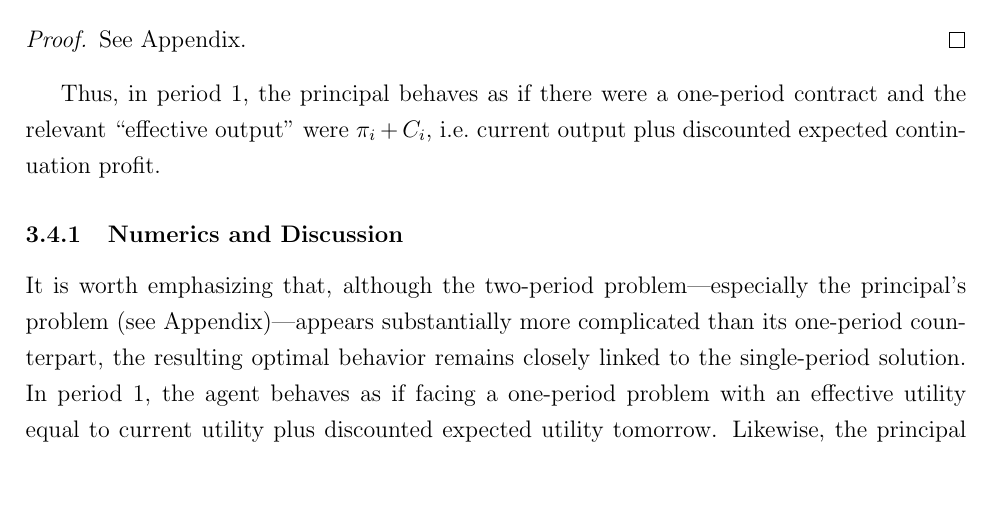
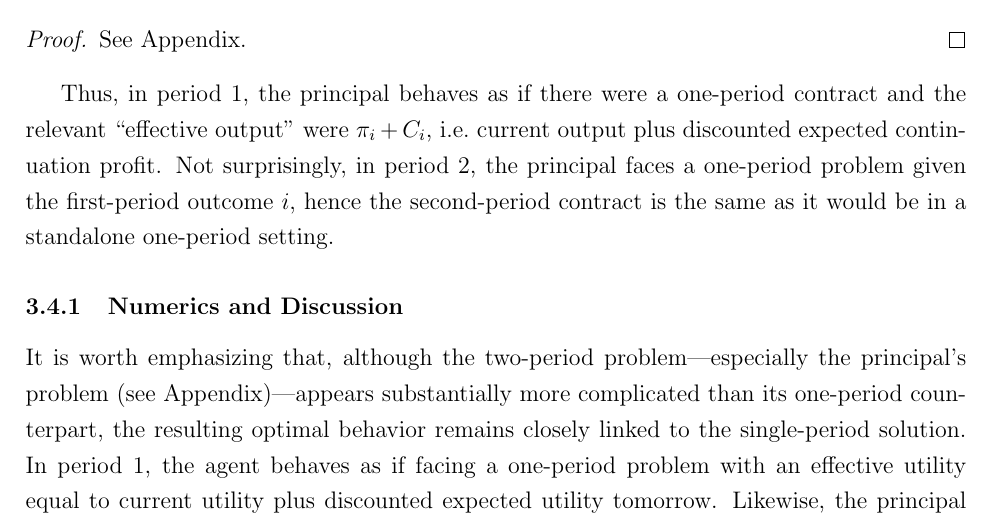
Before and after one commit to orcanok/mattsson-weibull-extension, a LaTeX document (documents/paper.tex): part of page 5 of 10, cut so that both start at the same text, the shorter picture padded with empty space. Compiled offline with pdfLaTeX; a LaTeX package or settings file that is missing is left out.

Commit message:
Small change in paper.tex.

```diff
--- a/documents/paper.tex
+++ b/documents/paper.tex
@@ -187,6 +187,7 @@ denotes the principal’s discounted continuation profit following history \(i\)
 See Appendix.
 \end{proof}
 Thus, in period~1, the principal behaves as if there were a one-period contract and the relevant ``effective output'' were \(\pi_i+C_i\), i.e.\ current output plus discounted expected continuation profit.
+Not surprisingly, in period~2, the principal faces a one-period problem given the first-period outcome \(i\), hence the second-period contract is the same as it would be in a standalone one-period setting.
 
 \subsubsection{Numerics and Discussion}
 It is worth emphasizing that, although the two-period problem---especially the principal’s problem (see Appendix)---appears substantially more complicated than its
```
